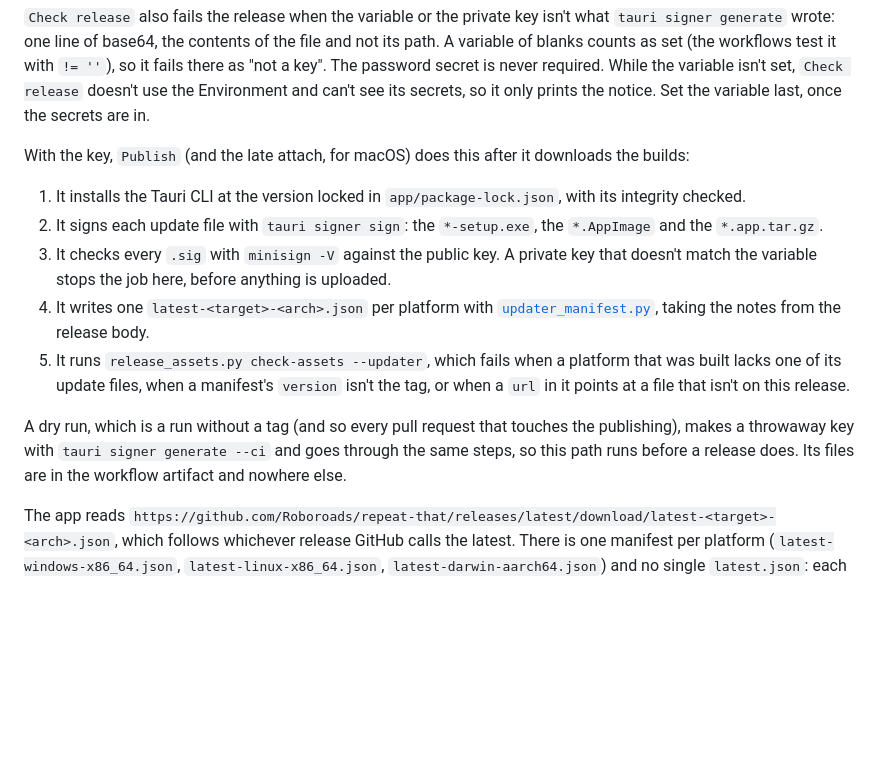
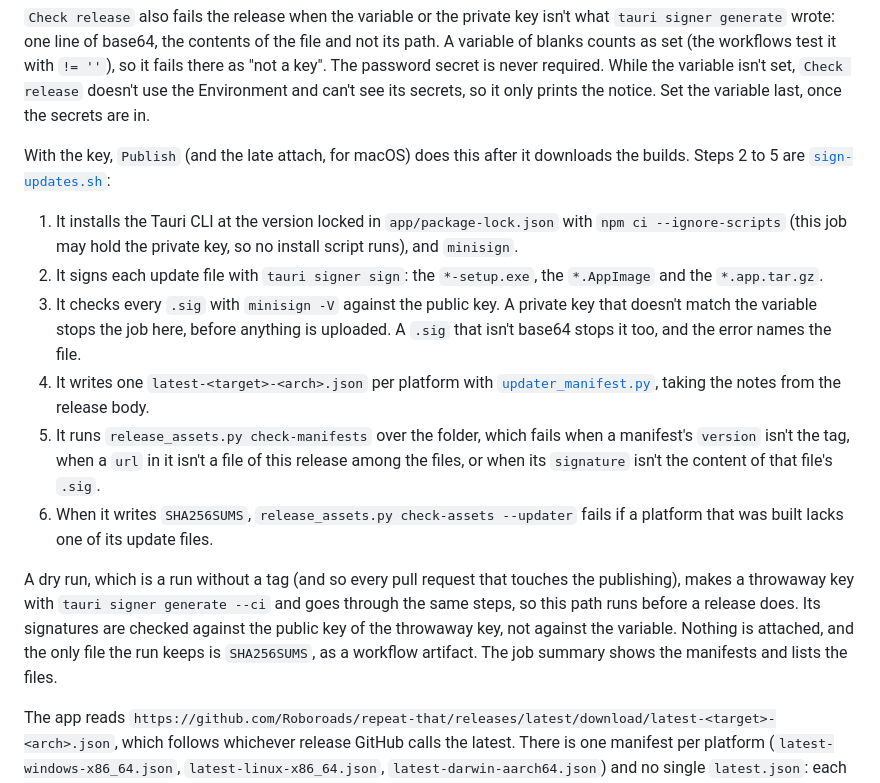
Before and after one commit to Roboroads/repeat-that, a Markdown page: docs/MAINTAINING.md, the part around the change. Rendered like a GitHub page; blank space fills up the shorter version.

Commit message:
docs(maintaining): list the signing steps as sign-updates.sh runs them and say what a dry run keeps

```diff
--- a/docs/MAINTAINING.md
+++ b/docs/MAINTAINING.md
@@ -902,21 +902,28 @@ with `!= ''`), so it fails there as "not a key". The password secret is never re
 `Check release` doesn't use the Environment and can't see its secrets, so it only prints the notice. Set the variable
 last, once the secrets are in.
 
-With the key, `Publish` (and the late attach, for macOS) does this after it downloads the builds:
+With the key, `Publish` (and the late attach, for macOS) does this after it downloads the builds. Steps 2 to 5 are
+[`sign-updates.sh`](../.github/scripts/sign-updates.sh):
 
-1. It installs the Tauri CLI at the version locked in `app/package-lock.json`, with its integrity checked.
+1. It installs the Tauri CLI at the version locked in `app/package-lock.json` with `npm ci --ignore-scripts` (this job
+   may hold the private key, so no install script runs), and `minisign`.
 2. It signs each update file with `tauri signer sign`: the `*-setup.exe`, the `*.AppImage` and the `*.app.tar.gz`.
 3. It checks every `.sig` with `minisign -V` against the public key. A private key that doesn't match the variable
-   stops the job here, before anything is uploaded.
+   stops the job here, before anything is uploaded. A `.sig` that isn't base64 stops it too, and the error names the
+   file.
 4. It writes one `latest-<target>-<arch>.json` per platform with
    [`updater_manifest.py`](../.github/scripts/updater_manifest.py), taking the notes from the release body.
-5. It runs `release_assets.py check-assets --updater`, which fails when a platform that was built lacks one of its
-   update files, when a manifest's `version` isn't the tag, or when a `url` in it points at a file that isn't on this
-   release.
+5. It runs `release_assets.py check-manifests` over the folder, which fails when a manifest's `version` isn't the tag,
+   when a `url` in it isn't a file of this release among the files, or when its `signature` isn't the content of that
+   file's `.sig`.
+6. When it writes `SHA256SUMS`, `release_assets.py check-assets --updater` fails if a platform that was built lacks
+   one of its update files.
 
 A dry run, which is a run without a tag (and so every pull request that touches the publishing), makes a throwaway key
-with `tauri signer generate --ci` and goes through the same steps, so this path runs before a release does. Its files
-are in the workflow artifact and nowhere else.
+with `tauri signer generate --ci` and goes through the same steps, so this path runs before a release does. Its
+signatures are checked against the public key of the throwaway key, not against the variable. Nothing is attached, and
+the only file the run keeps is `SHA256SUMS`, as a workflow artifact. The job summary shows the manifests and lists the
+files.
 
 The app reads `https://github.com/Roboroads/repeat-that/releases/latest/download/latest-<target>-<arch>.json`, which
 follows whichever release GitHub calls the latest. There is one manifest per platform (`latest-windows-x86_64.json`,
```
